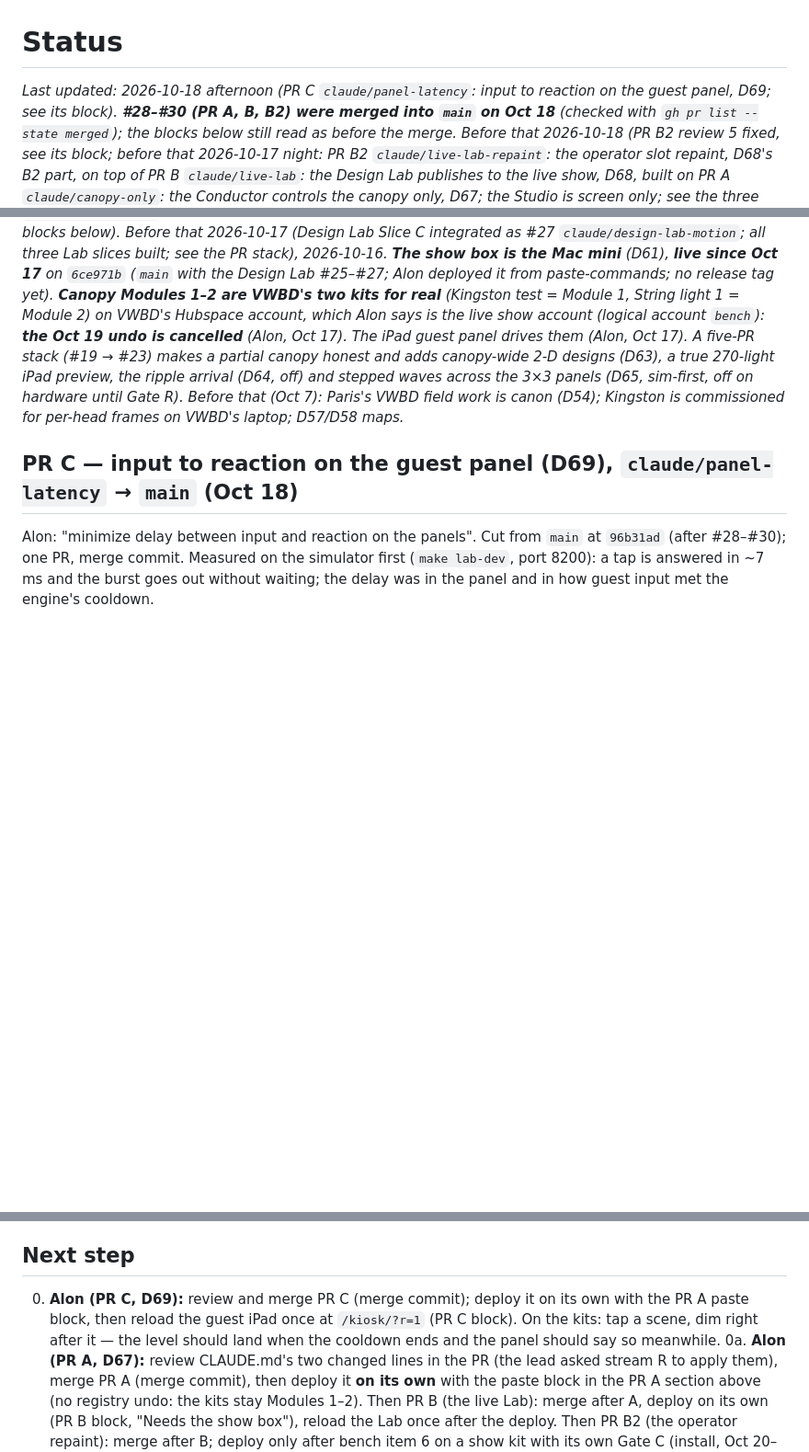
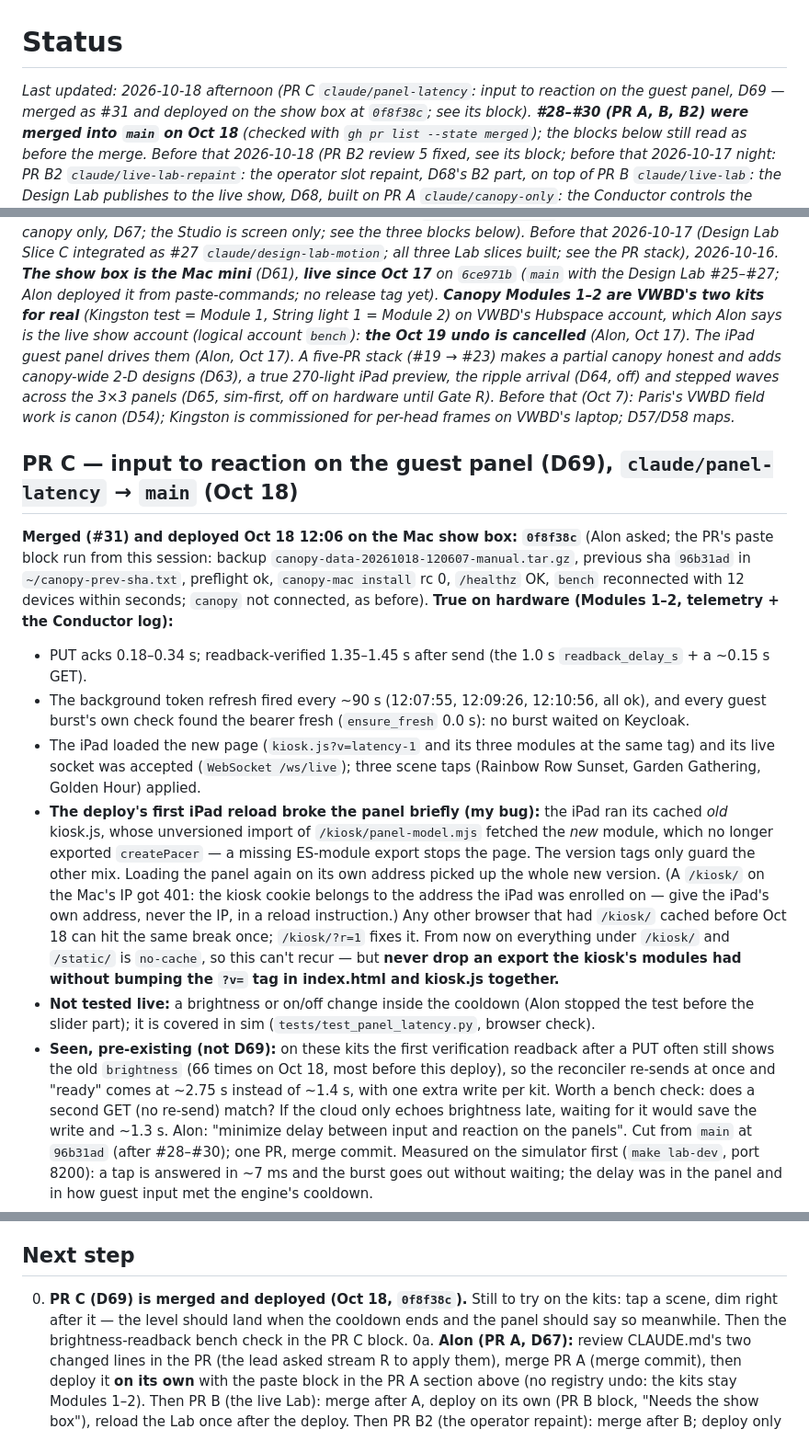
Before and after one commit to basenet120/color-canopy-control, a Markdown page: docs/STATUS.md, 3 parts joined by grey strips. Shown at 92% size. Drawn GitHub-style; blank space fills up the shorter version.

Commit message:
STATUS: PR C (D69) deployed at 0f8f38c; what the live test showed
Deployed Oct 18 12:06 (backup, preflight ok, rc 0). On Modules 1-2: PUT acks
0.18-0.34 s, verified 1.35-1.45 s; background token refresh every ~90 s, no burst
waited on it; the iPad on the new page with its live socket. The first iPad reload
broke briefly (cached old kiosk.js over the new panel-model.mjs missing an export);
recorded with the rule that prevents it. Brightness inside the cooldown not tried
live. A pre-existing brightness readback lag (first GET shows the old level) noted
for a bench check.

Co-Authored-By: Claude Opus 5.5 <noreply@anthropic.com>

```diff
--- a/docs/STATUS.md
+++ b/docs/STATUS.md
@@ -1,7 +1,7 @@
 # Status
 
-_Last updated: 2026-10-18 afternoon (PR C `claude/panel-latency`: input to reaction on the guest panel, D69; see its
-block). **#28–#30 (PR A, B, B2) were merged into `main` on Oct 18** (checked with `gh pr list --state merged`); the
+_Last updated: 2026-10-18 afternoon (PR C `claude/panel-latency`: input to reaction on the guest panel, D69 —
+merged as #31 and deployed on the show box at `0f8f38c`; see its block). **#28–#30 (PR A, B, B2) were merged into `main` on Oct 18** (checked with `gh pr list --state merged`); the
 blocks below still read as before the merge. Before that 2026-10-18 (PR B2 review 5 fixed, see its block; before that 2026-10-17 night: PR B2
 `claude/live-lab-repaint`: the operator slot repaint, D68's B2 part, on top of
 PR B `claude/live-lab`: the Design Lab publishes to the live show, D68, built on PR A `claude/canopy-only`: the
@@ -17,6 +17,29 @@ across the 3×3 panels (D65, sim-first, off on hardware until Gate R). Before th
 canon (D54); Kingston is commissioned for per-head frames on VWBD's laptop; D57/D58 maps._
 
 ## PR C — input to reaction on the guest panel (D69), `claude/panel-latency` → `main` (Oct 18)
+**Merged (#31) and deployed Oct 18 12:06 on the Mac show box: `0f8f38c`** (Alon asked; the PR's paste block run from
+this session: backup `canopy-data-20261018-120607-manual.tar.gz`, previous sha `96b31ad` in `~/canopy-prev-sha.txt`,
+preflight ok, `canopy-mac install` rc 0, `/healthz` OK, `bench` reconnected with 12 devices within seconds; `canopy`
+not connected, as before). **True on hardware (Modules 1–2, telemetry + the Conductor log):**
+- PUT acks 0.18–0.34 s; readback-verified 1.35–1.45 s after send (the 1.0 s `readback_delay_s` + a ~0.15 s GET).
+- The background token refresh fired every ~90 s (12:07:55, 12:09:26, 12:10:56, all ok), and every guest burst's
+  own check found the bearer fresh (`ensure_fresh` 0.0 s): no burst waited on Keycloak.
+- The iPad loaded the new page (`kiosk.js?v=latency-1` and its three modules at the same tag) and its live socket was
+  accepted (`WebSocket /ws/live`); three scene taps (Rainbow Row Sunset, Garden Gathering, Golden Hour) applied.
+- **The deploy's first iPad reload broke the panel briefly (my bug):** the iPad ran its cached *old* kiosk.js, whose
+  unversioned import of `/kiosk/panel-model.mjs` fetched the *new* module, which no longer exported `createPacer` — a
+  missing ES-module export stops the page. The version tags only guard the other mix. Loading the panel again on its
+  own address picked up the whole new version. (A `/kiosk/` on the Mac's IP got 401: the kiosk cookie belongs to the
+  address the iPad was enrolled on — give the iPad's own address, never the IP, in a reload instruction.) Any other
+  browser that had `/kiosk/` cached before Oct 18 can hit the same break once; `/kiosk/?r=1` fixes it. From now on
+  everything under `/kiosk/` and `/static/` is `no-cache`, so this can't recur — but **never drop an export the
+  kiosk's modules had without bumping the `?v=` tag in index.html and kiosk.js together.**
+- **Not tested live:** a brightness or on/off change inside the cooldown (Alon stopped the test before the slider
+  part); it is covered in sim (`tests/test_panel_latency.py`, browser check).
+- **Seen, pre-existing (not D69):** on these kits the first verification readback after a PUT often still shows the
+  old `brightness` (66 times on Oct 18, most before this deploy), so the reconciler re-sends at once and "ready" comes
+  at ~2.75 s instead of ~1.4 s, with one extra write per kit. Worth a bench check: does a second GET (no re-send)
+  match? If the cloud only echoes brightness late, waiting for it would save the write and ~1.3 s.
 Alon: "minimize delay between input and reaction on the panels". Cut from `main` at `96b31ad` (after #28–#30); one
 PR, merge commit. Measured on the simulator first (`make lab-dev`, port 8200): a tap is answered in ~7 ms and the
 burst goes out without waiting; the delay was in the panel and in how guest input met the engine's cooldown.
@@ -919,9 +942,9 @@ Sources: `docs/preset-functionality-session.md`, `docs/custom-pattern-session.md
    (§5a, install day, controller swap) use the button.
 
 ## Next step
-00. **Alon (PR C, D69):** review and merge PR C (merge commit); deploy it on its own with the PR A paste block, then
-    reload the guest iPad once at `/kiosk/?r=1` (PR C block). On the kits: tap a scene, dim right after it — the
-    level should land when the cooldown ends and the panel should say so meanwhile.
+00. **PR C (D69) is merged and deployed (Oct 18, `0f8f38c`).** Still to try on the kits: tap a scene, dim right
+    after it — the level should land when the cooldown ends and the panel should say so meanwhile. Then the
+    brightness-readback bench check in the PR C block.
 0a. **Alon (PR A, D67):** review CLAUDE.md's two changed lines in the PR (the lead asked stream R to apply them),
     merge PR A (merge commit), then deploy it **on its own** with the paste block in the PR A section above (no
     registry undo: the kits stay Modules 1–2). Then PR B (the live Lab): merge after A, deploy on its own (PR B
```
Also changed, not shown: other parts of docs/STATUS.md (+2 -2 lines).
